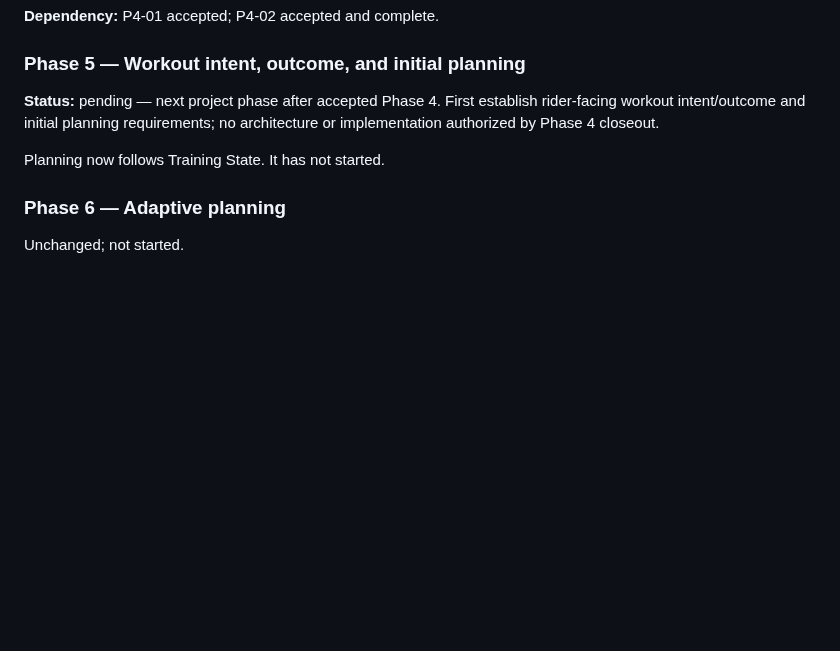
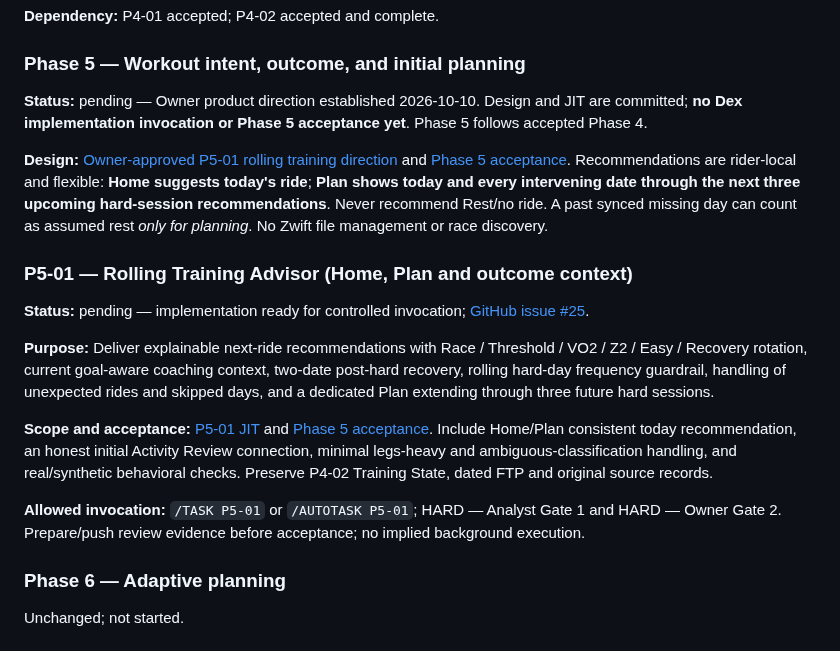
Before and after one commit to k14krug/my_strava, a Markdown page: TASKS.md, the part around the change. Drawn GitHub-style; blank space fills up the shorter version.

Commit message:
docs: register pending P5-01 rolling advisor task and Phase 5 scope

```diff
--- a/TASKS.md
+++ b/TASKS.md
@@ -454,9 +454,19 @@ Phase 4 is now explicitly Owner-authorized. Phase 5 must not begin automatically
 
 ### Phase 5 — Workout intent, outcome, and initial planning
 
-**Status:** pending — next project phase after accepted Phase 4. First establish rider-facing workout intent/outcome and initial planning requirements; no architecture or implementation authorized by Phase 4 closeout.
+**Status:** pending — Owner product direction established 2026-10-10. Design and JIT are committed; **no Dex implementation invocation or Phase 5 acceptance yet**. Phase 5 follows accepted Phase 4.
 
-Planning now follows Training State. It has not started.
+**Design:** [Owner-approved P5-01 rolling training direction](docs/design/P5-01-rolling-training-plan.md) and [Phase 5 acceptance](docs/PHASE_5_ACCEPTANCE.md). Recommendations are rider-local and flexible: **Home suggests today's ride**; **Plan shows today and every intervening date through the next three upcoming hard-session recommendations**. Never recommend Rest/no ride. A past synced missing day can count as assumed rest *only for planning*. No Zwift file management or race discovery.
+
+### P5-01 — Rolling Training Advisor (Home, Plan and outcome context)
+
+**Status:** pending — implementation ready for controlled invocation; [GitHub issue #25](https://github.com/k14krug/rideworks/issues/25).
+
+**Purpose:** Deliver explainable next-ride recommendations with Race / Threshold / VO2 / Z2 / Easy / Recovery rotation, current goal-aware coaching context, two-date post-hard recovery, rolling hard-day frequency guardrail, handling of unexpected rides and skipped days, and a dedicated Plan extending through three future hard sessions.
+
+**Scope and acceptance:** [P5-01 JIT](docs/tasks/P5-01.md) and [Phase 5 acceptance](docs/PHASE_5_ACCEPTANCE.md). Include Home/Plan consistent today recommendation, an honest initial Activity Review connection, minimal legs-heavy and ambiguous-classification handling, and real/synthetic behavioral checks. Preserve P4-02 Training State, dated FTP and original source records.
+
+**Allowed invocation:** `/TASK P5-01` or `/AUTOTASK P5-01`; HARD — Analyst Gate 1 and HARD — Owner Gate 2. Prepare/push review evidence before acceptance; no implied background execution.
 
 ### Phase 6 — Adaptive planning
 
```
